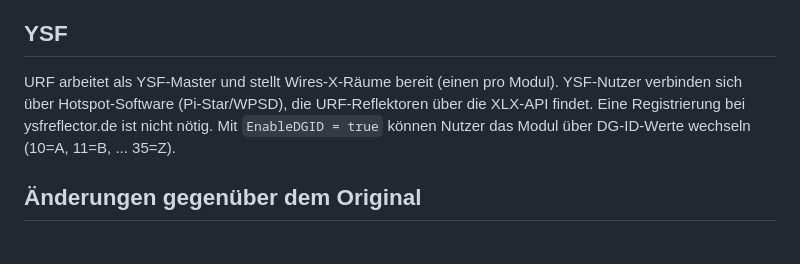
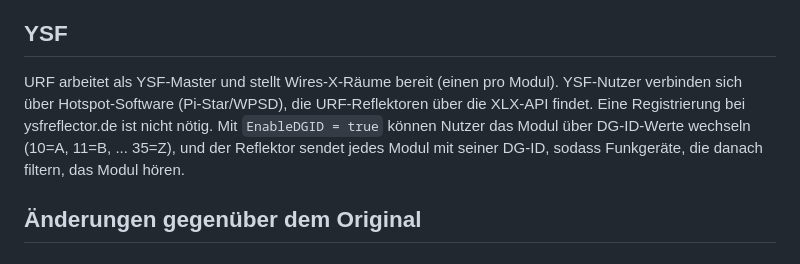
Before and after one commit to jcmerg/urfd-ng, a Markdown page: README.de.md, the part around the change. Rendered like a GitHub page.

Commit message:
docs: YSF modules go out with their DG-ID when EnableDGID is set

```diff
--- a/README.de.md
+++ b/README.de.md
@@ -908,7 +908,7 @@ Nur ausgehend, nichts zu öffnen: SvxReflector (zum Port des SvxLink-Servers, me
 
 ## YSF
 
-URF arbeitet als YSF-Master und stellt Wires-X-Räume bereit (einen pro Modul). YSF-Nutzer verbinden sich über Hotspot-Software (Pi-Star/WPSD), die URF-Reflektoren über die XLX-API findet. Eine Registrierung bei ysfreflector.de ist nicht nötig. Mit `EnableDGID = true` können Nutzer das Modul über DG-ID-Werte wechseln (10=A, 11=B, ... 35=Z).
+URF arbeitet als YSF-Master und stellt Wires-X-Räume bereit (einen pro Modul). YSF-Nutzer verbinden sich über Hotspot-Software (Pi-Star/WPSD), die URF-Reflektoren über die XLX-API findet. Eine Registrierung bei ysfreflector.de ist nicht nötig. Mit `EnableDGID = true` können Nutzer das Modul über DG-ID-Werte wechseln (10=A, 11=B, ... 35=Z), und der Reflektor sendet jedes Modul mit seiner DG-ID, sodass Funkgeräte, die danach filtern, das Modul hören.
 
 ## Änderungen gegenüber dem Original
 
```
Also changed, not shown: README.md (+1 -1 lines).
